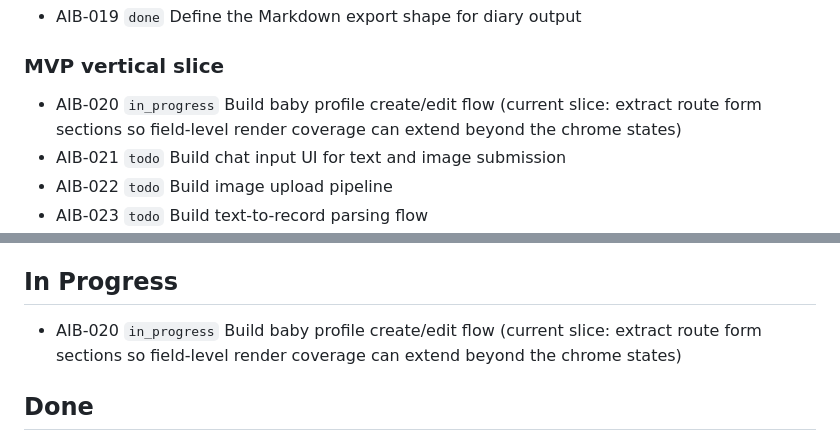
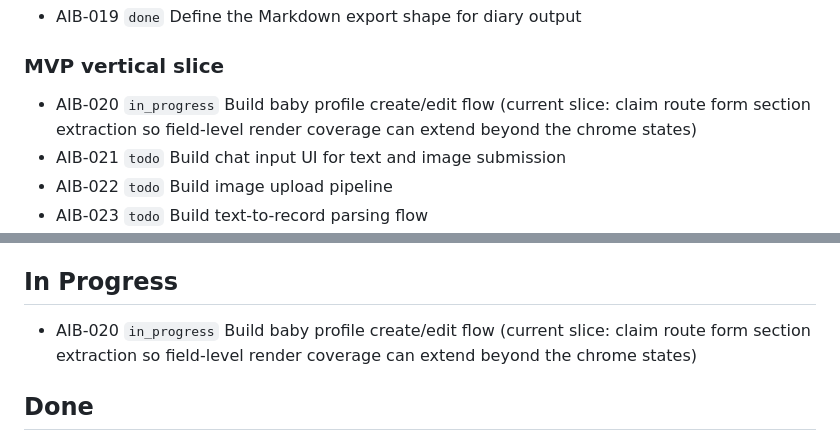
Before and after one commit to tensorcopy/aibaby, a Markdown page: tasks/current.md, 2 parts joined by grey strips. GitHub-like rendering.

Commit message:
chore(AIB-020): claim route section extraction slice

```diff
--- a/tasks/current.md
+++ b/tasks/current.md
@@ -14,7 +14,7 @@ This file is the lightweight shared backlog for human and agent coordination.
 - AIB-019 `done` Define the Markdown export shape for diary output
 
 ### MVP vertical slice
-- AIB-020 `in_progress` Build baby profile create/edit flow (current slice: extract route form sections so field-level render coverage can extend beyond the chrome states)
+- AIB-020 `in_progress` Build baby profile create/edit flow (current slice: claim route form section extraction so field-level render coverage can extend beyond the chrome states)
 - AIB-021 `todo` Build chat input UI for text and image submission
 - AIB-022 `todo` Build image upload pipeline
 - AIB-023 `todo` Build text-to-record parsing flow
@@ -48,7 +48,7 @@ This file is the lightweight shared backlog for human and agent coordination.
 
 ## In Progress
 
-- AIB-020 `in_progress` Build baby profile create/edit flow (current slice: extract route form sections so field-level render coverage can extend beyond the chrome states)
+- AIB-020 `in_progress` Build baby profile create/edit flow (current slice: claim route form section extraction so field-level render coverage can extend beyond the chrome states)
 
 ## Done
 
```
